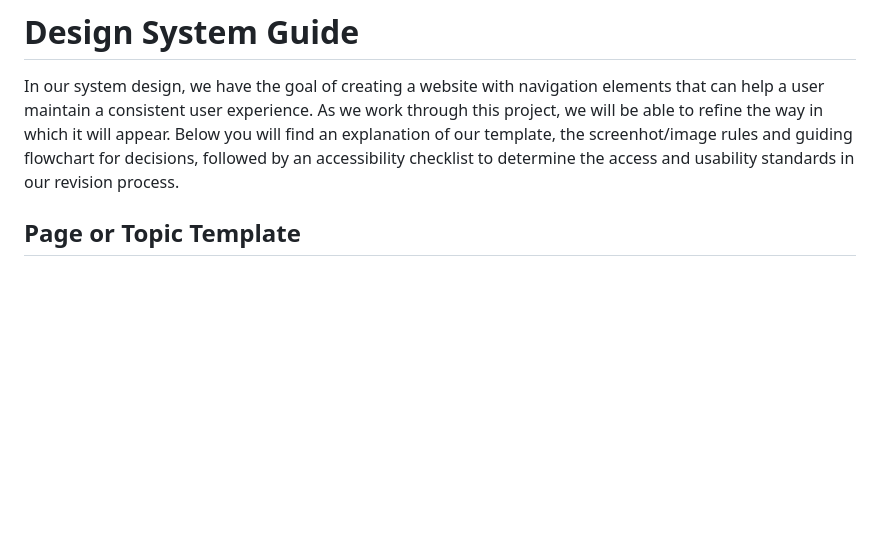
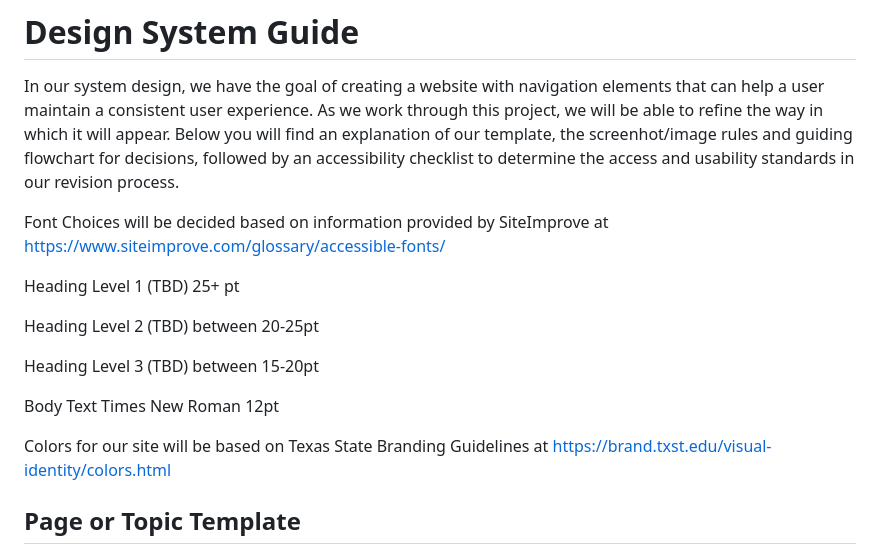
Before and after one commit to amymuro1/Team-Documentation-Project-, a Markdown page: design-system-page template.md, the part around the change. GitHub-like rendering; blank space fills up the shorter version.

```diff
--- a/design-system-page template.md
+++ b/design-system-page template.md
@@ -2,6 +2,17 @@
 
 In our system design, we have the goal of creating a website with navigation elements that can help a user maintain a consistent user experience. As we work through this project, we will be able to refine the way in which it will appear. Below you will find an explanation of our template, the screenhot/image rules and guiding flowchart for decisions, followed by an accessibility checklist to determine the access and usability standards in our revision process.
 
+Font Choices will be decided based on information provided by SiteImprove at https://www.siteimprove.com/glossary/accessible-fonts/
+
+Heading Level 1 (TBD) 25+ pt
+
+Heading Level 2 (TBD) between 20-25pt
+
+Heading Level 3 (TBD) between 15-20pt
+
+Body Text Times New Roman 12pt
+
+Colors for our site will be based on Texas State Branding Guidelines at https://brand.txst.edu/visual-identity/colors.html
 
 
 ## Page or Topic Template
```
